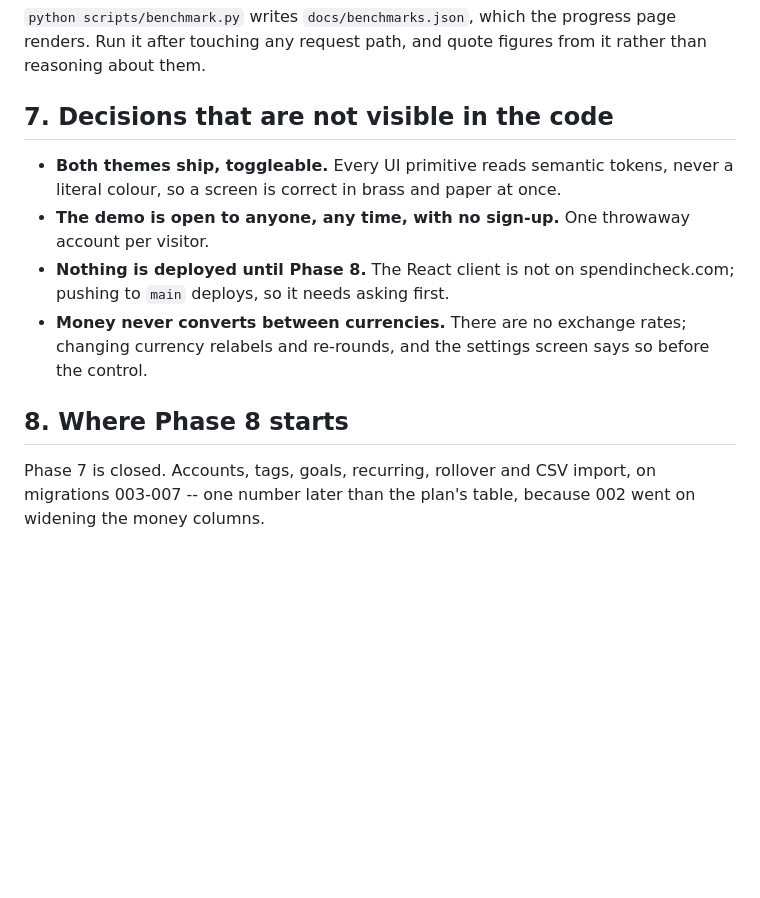
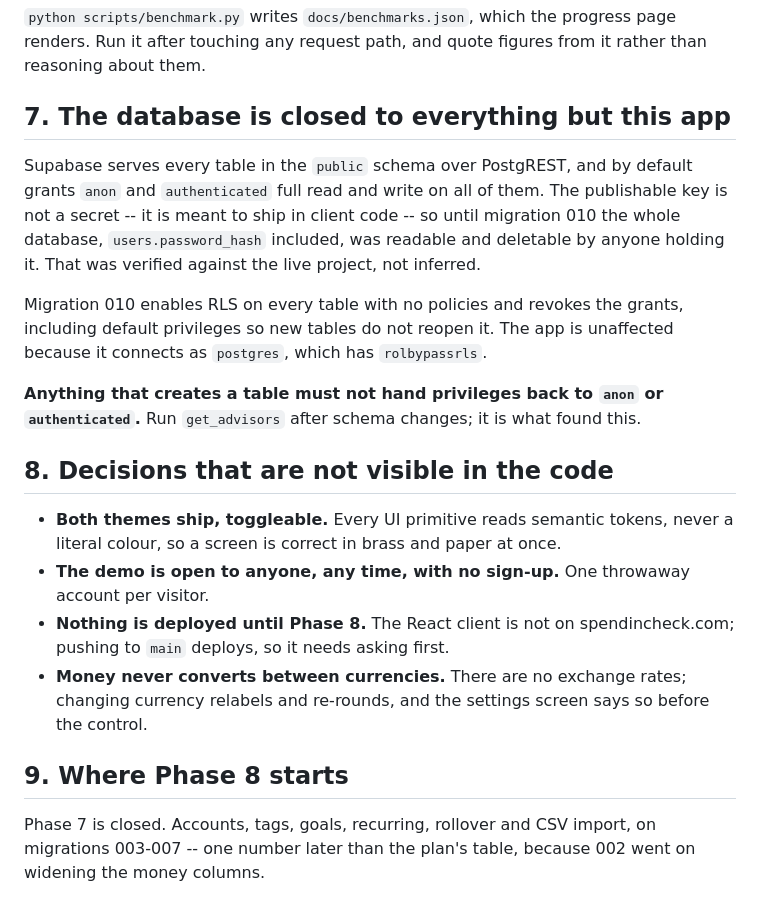
Before and after one commit to thealiarbab/SpendInCheck, a Markdown page: docs/RESUMING.md, the part around the change. GitHub-like rendering; blank space fills up the shorter version.

Commit message:
docs: record that the REST API is deliberately closed

```diff
--- a/docs/RESUMING.md
+++ b/docs/RESUMING.md
@@ -86,7 +86,25 @@ opening the demo is three.
 progress page renders. Run it after touching any request path, and quote
 figures from it rather than reasoning about them.
 
-## 7. Decisions that are not visible in the code
+## 7. The database is closed to everything but this app
+
+Supabase serves every table in the `public` schema over PostgREST, and by
+default grants `anon` and `authenticated` full read and write on all of
+them. The publishable key is not a secret -- it is meant to ship in client
+code -- so until migration 010 the whole database, `users.password_hash`
+included, was readable and deletable by anyone holding it. That was
+verified against the live project, not inferred.
+
+Migration 010 enables RLS on every table with no policies and revokes the
+grants, including default privileges so new tables do not reopen it. The
+app is unaffected because it connects as `postgres`, which has
+`rolbypassrls`.
+
+**Anything that creates a table must not hand privileges back to `anon` or
+`authenticated`.** Run `get_advisors` after schema changes; it is what
+found this.
+
+## 8. Decisions that are not visible in the code
 
 - **Both themes ship, toggleable.** Every UI primitive reads semantic
   tokens, never a literal colour, so a screen is correct in brass and paper
@@ -99,7 +117,7 @@ figures from it rather than reasoning about them.
   changing currency relabels and re-rounds, and the settings screen says so
   before the control.
 
-## 8. Where Phase 8 starts
+## 9. Where Phase 8 starts
 
 Phase 7 is closed. Accounts, tags, goals, recurring, rollover and CSV
 import, on migrations 003-007 -- one number later than the plan's table,
```
